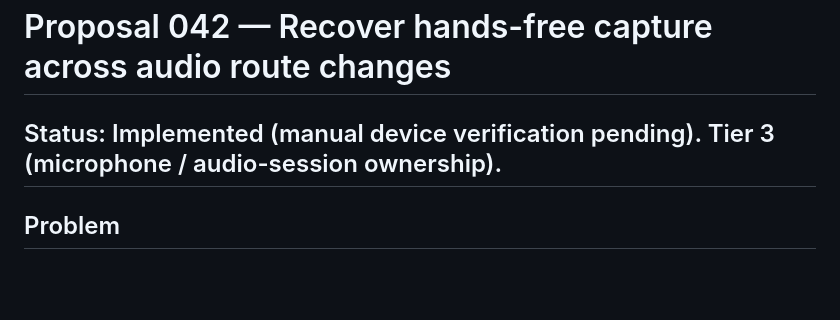
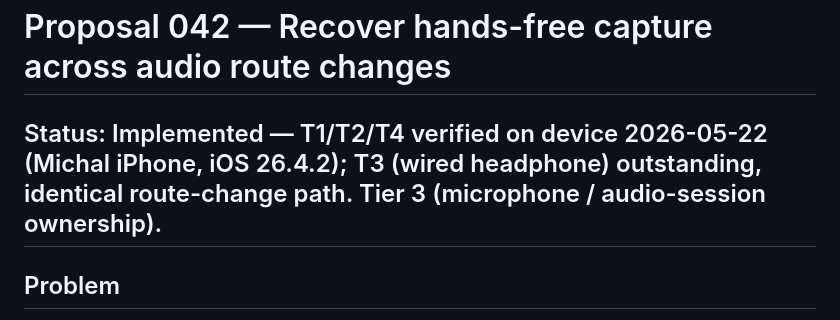
Before and after one commit to mjarco/voice-agent, a Markdown page: docs/proposals/042-recover-hands-free-capture-across-route-changes.md, the part around the change. Rendered like a GitHub page; blank space fills up the shorter version.

```diff
--- a/docs/proposals/042-recover-hands-free-capture-across-route-changes.md
+++ b/docs/proposals/042-recover-hands-free-capture-across-route-changes.md
@@ -1,6 +1,6 @@
 # Proposal 042 — Recover hands-free capture across audio route changes
 
-## Status: Implemented (manual device verification pending). Tier 3 (microphone / audio-session ownership).
+## Status: Implemented — T1/T2/T4 verified on device 2026-05-22 (Michal iPhone, iOS 26.4.2); T3 (wired headphone) outstanding, identical route-change path. Tier 3 (microphone / audio-session ownership).
 
 ## Problem
 
```
Also changed, not shown: docs/manual-tests/p042-route-change-recovery.md (+12 -12 lines), docs/proposals/README.md (+1 -1 lines).
